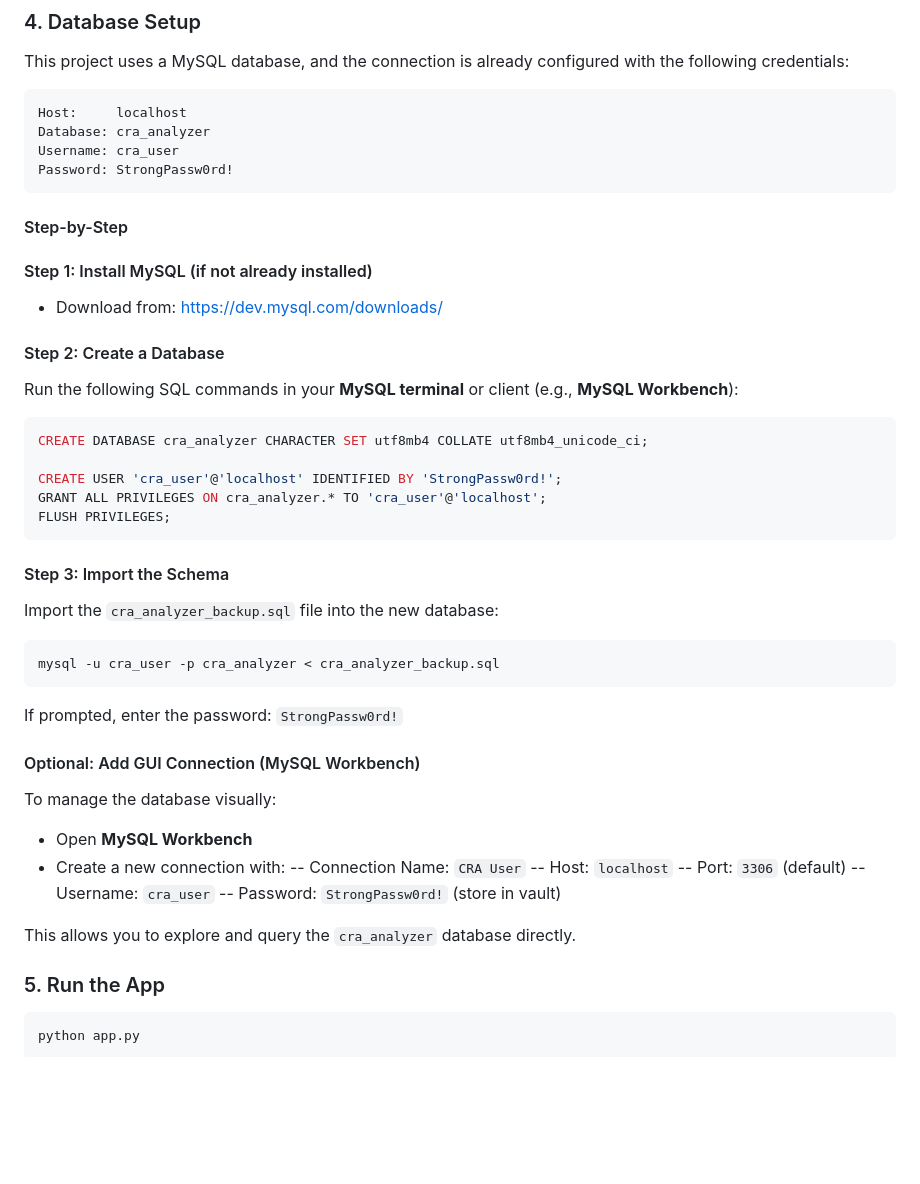
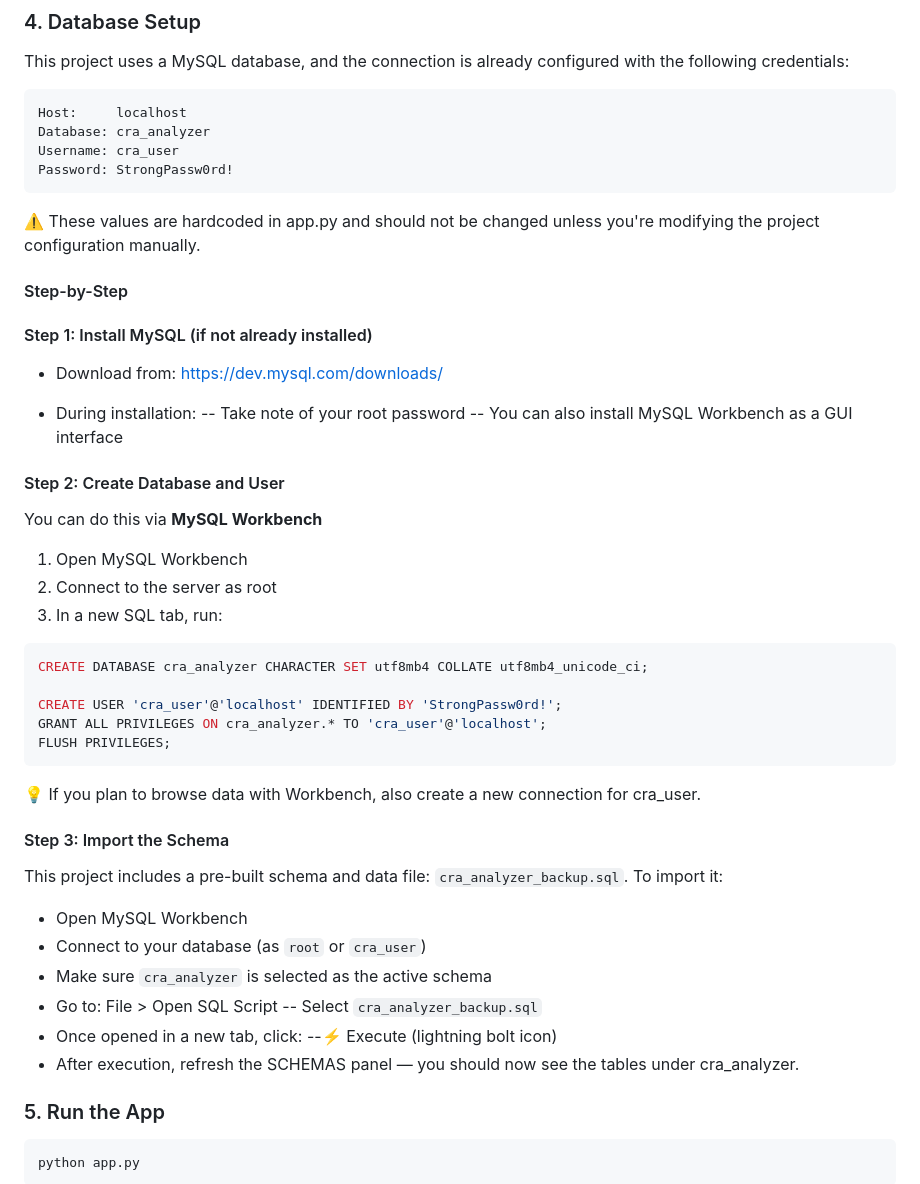
Before and after one commit to istec-iuc/CRApp, a Markdown page: README.md, the part around the change. GitHub-like rendering; blank space fills up the shorter version.

````diff
--- a/README.md
+++ b/README.md
@@ -63,14 +63,21 @@ Database: cra_analyzer
 Username: cra_user
 Password: StrongPassw0rd!
 ```
+⚠️ These values are hardcoded in app.py and should not be changed unless you're modifying the project configuration manually.
 
 #### Step-by-Step
 #### Step 1: Install MySQL (if not already installed)
 - Download from: https://dev.mysql.com/downloads/
 
+- During installation:
+  -- Take note of your root password
+  -- You can also install MySQL Workbench as a GUI interface
 
-#### Step 2: Create a Database
-Run the following SQL commands in your **MySQL terminal** or client (e.g., **MySQL Workbench**):
+#### Step 2: Create Database and User
+You can do this via **MySQL Workbench**
+1. Open MySQL Workbench
+2. Connect to the server as root
+3. In a new SQL tab, run:
 ```sql
 CREATE DATABASE cra_analyzer CHARACTER SET utf8mb4 COLLATE utf8mb4_unicode_ci;
 
@@ -78,26 +85,19 @@ CREATE USER 'cra_user'@'localhost' IDENTIFIED BY 'StrongPassw0rd!';
 GRANT ALL PRIVILEGES ON cra_analyzer.* TO 'cra_user'@'localhost';
 FLUSH PRIVILEGES;
 ```
+💡 If you plan to browse data with Workbench, also create a new connection for cra_user.
 
 #### Step 3: Import the Schema
-Import the `cra_analyzer_backup.sql` file into the new database:
-```bash
-mysql -u cra_user -p cra_analyzer < cra_analyzer_backup.sql
-```
-If prompted, enter the password: `StrongPassw0rd!`
-
-#### Optional: Add GUI Connection (MySQL Workbench)
-To manage the database visually:
-- Open **MySQL Workbench**
-- Create a new connection with:
-  -- Connection Name: `CRA User`
-  -- Host:  `localhost`
-  -- Port: `3306` (default)
-  -- Username:  `cra_user`
-  -- Password: `StrongPassw0rd!` (store in vault)
-
-This allows you to explore and query the `cra_analyzer` database directly.
-
+This project includes a pre-built schema and data file: `cra_analyzer_backup.sql`.
+To import it:
+  - Open MySQL Workbench
+  -  Connect to your database (as `root` or `cra_user`)
+  - Make sure `cra_analyzer` is selected as the active schema
+  - Go to: File > Open SQL Script
+     -- Select `cra_analyzer_backup.sql`
+  - Once opened in a new tab, click:
+      --⚡️ Execute (lightning bolt icon)
+  - After execution, refresh the SCHEMAS panel — you should now see the tables under cra_analyzer.
 
 ### 5. Run the App
 ```bash
````
